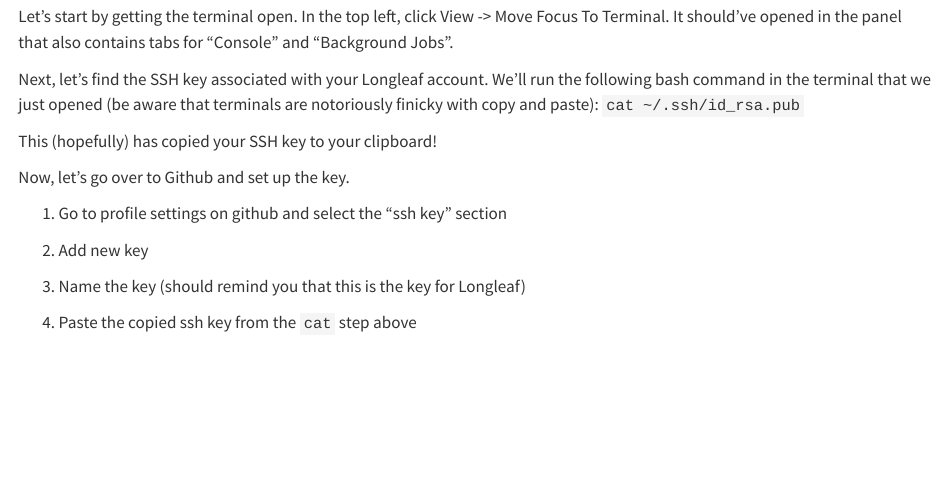
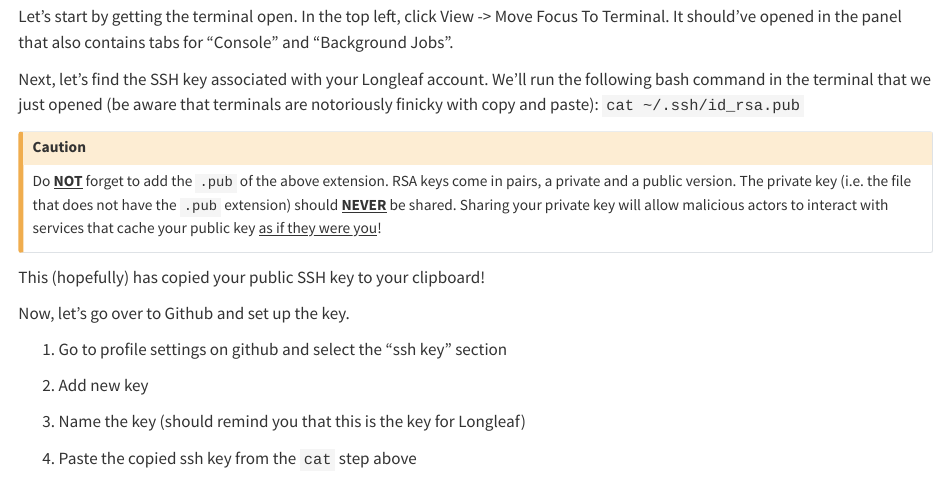
Before and after one commit to How-to-Learn-to-Code/Rclass-DataScience, a Quarto document (scripts/04_projects/project-day-1.qmd): the page in a window 1100 px wide, from 3550 px down. Rendered offline with R 4.5, knitr and Pandoc in place of Quarto, with nearby package versions.

Commit message:
Added a caution callout for the distinction of the public vs private keys. It may be too much detail for new users? I still think it is important to talk about.

```diff
--- a/scripts/04_projects/project-day-1.qmd
+++ b/scripts/04_projects/project-day-1.qmd
@@ -180,7 +180,11 @@ Let's start by getting the terminal open. In the top left, click View -\> Move F
 
 Next, let's find the SSH key associated with your Longleaf account. We'll run the following bash command in the terminal that we just opened (be aware that terminals are notoriously finicky with copy and paste): `cat ~/.ssh/id_rsa.pub`
 
-This (hopefully) has copied your SSH key to your clipboard!
+::: callout-caution
+Do [**NOT**]{.underline} forget to add the `.pub` of the above extension. RSA keys come in pairs, a private and a public version. The private key (i.e. the file that does not have the `.pub` extension) should [**NEVER**]{.underline} be shared. Sharing your private key will allow malicious actors to interact with services that cache your public key [as if they were you]{.underline}!
+:::
+
+This (hopefully) has copied your public SSH key to your clipboard!
 
 Now, let's go over to Github and set up the key.
 
```
